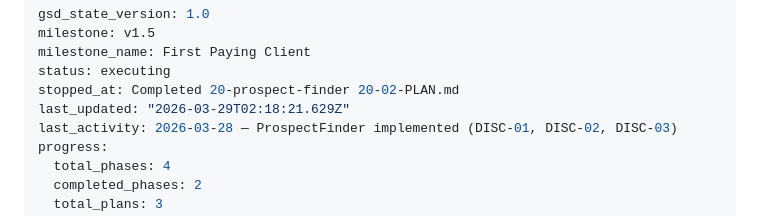
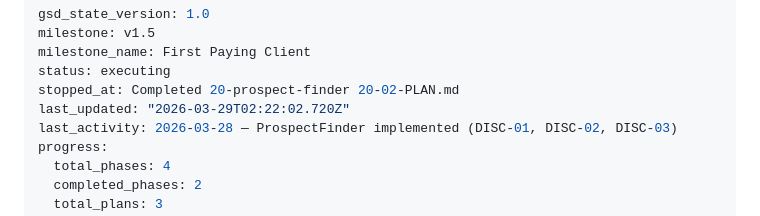
Before and after one commit to evanperez55/podcast-automation, a Markdown page: .planning/STATE.md, the part around the change. GitHub-like rendering.

```diff
--- a/.planning/STATE.md
+++ b/.planning/STATE.md
@@ -4,7 +4,7 @@ milestone: v1.5
 milestone_name: First Paying Client
 status: executing
 stopped_at: Completed 20-prospect-finder 20-02-PLAN.md
-last_updated: "2026-03-29T02:18:21.629Z"
+last_updated: "2026-03-29T02:22:02.720Z"
 last_activity: 2026-03-28 — ProspectFinder implemented (DISC-01, DISC-02, DISC-03)
 progress:
   total_phases: 4
```
Also changed, not shown: .planning/ROADMAP.md (+1 -1 lines), 1 other file.
